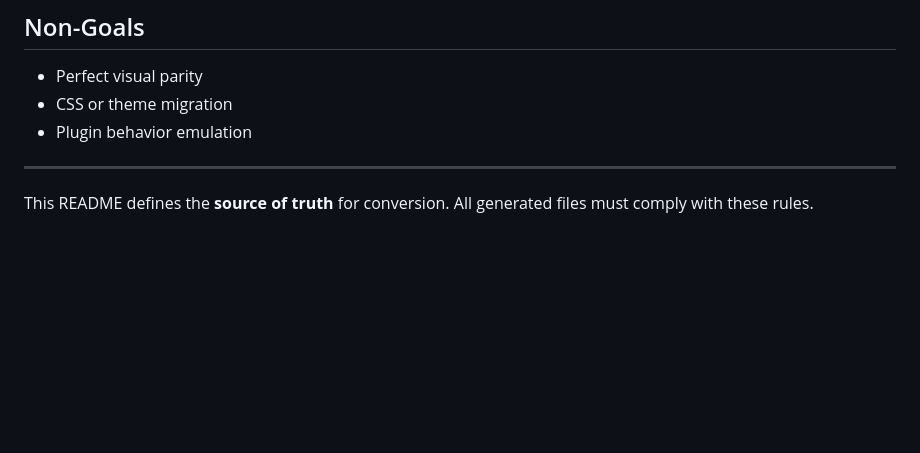
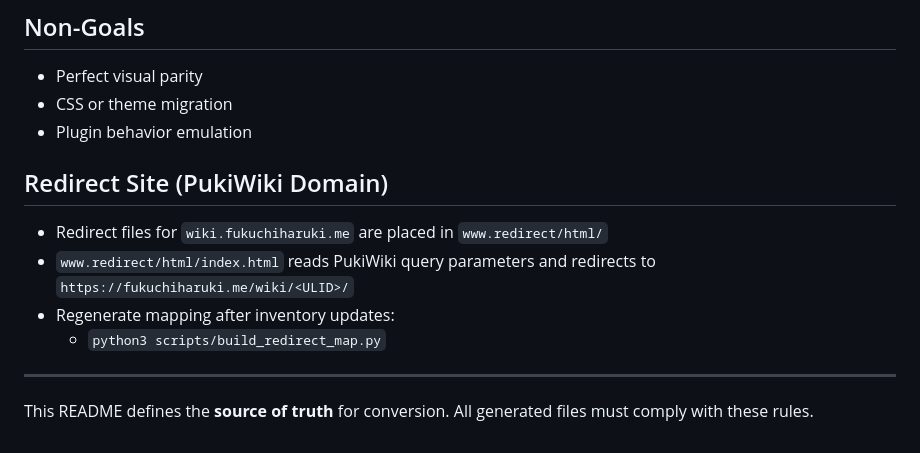
Before and after one commit to fukuchiharuki/wiki, a Markdown page: README.md, the part around the change. GitHub-like rendering; blank space fills up the shorter version.

Commit message:
Improve 変換元サイトのケア

```diff
--- a/README.md
+++ b/README.md
@@ -149,6 +149,12 @@ Content here
 - CSS or theme migration
 - Plugin behavior emulation
 
+## Redirect Site (PukiWiki Domain)
+- Redirect files for `wiki.fukuchiharuki.me` are placed in `www.redirect/html/`
+- `www.redirect/html/index.html` reads PukiWiki query parameters and redirects to `https://fukuchiharuki.me/wiki/<ULID>/`
+- Regenerate mapping after inventory updates:
+  - `python3 scripts/build_redirect_map.py`
+
 ---
 
 This README defines the **source of truth** for conversion.
```
